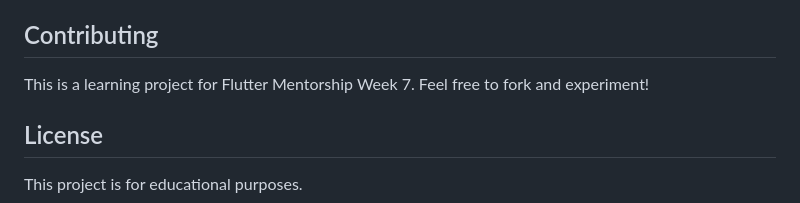
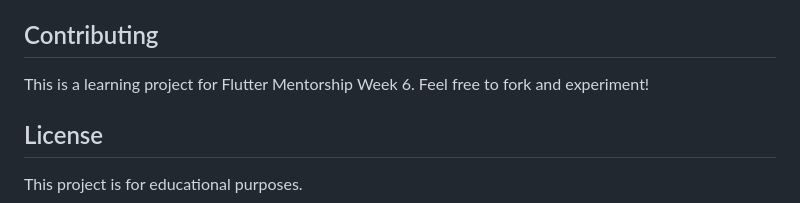
Before and after one commit to Riyam224/TMDB-Movies, a Markdown page: README.md, the part around one of its changes. GitHub-like rendering.

```diff
--- a/README.md
+++ b/README.md
@@ -411,7 +446,7 @@ This project demonstrates:
 
 ## Contributing
 
-This is a learning project for Flutter Mentorship Week 7. Feel free to fork and experiment!
+This is a learning project for Flutter Mentorship Week 6. Feel free to fork and experiment!
 
 ## License
 
```
Also changed, not shown: other parts of README.md (+35 -0 lines).
